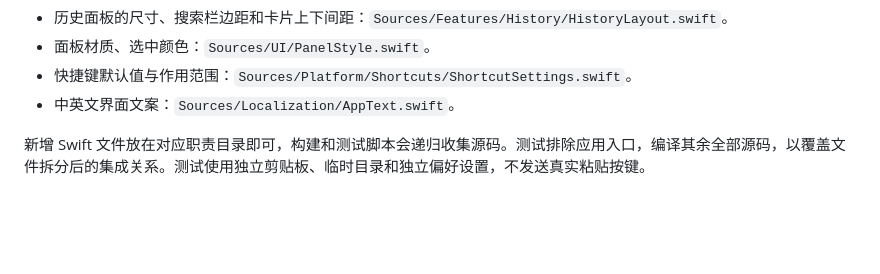
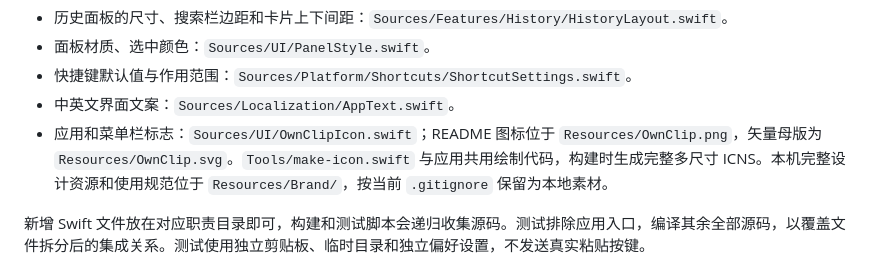
Before and after one commit to Poole33/own-clip, a Markdown page: docs/development.md, the part around the change. GitHub-like rendering; blank space fills up the shorter version.

```diff
--- a/docs/development.md
+++ b/docs/development.md
@@ -34,6 +34,7 @@
 - 面板材质、选中颜色：`Sources/UI/PanelStyle.swift`。
 - 快捷键默认值与作用范围：`Sources/Platform/Shortcuts/ShortcutSettings.swift`。
 - 中英文界面文案：`Sources/Localization/AppText.swift`。
+- 应用和菜单栏标志：`Sources/UI/OwnClipIcon.swift`；README 图标位于 `Resources/OwnClip.png`，矢量母版为 `Resources/OwnClip.svg`。`Tools/make-icon.swift` 与应用共用绘制代码，构建时生成完整多尺寸 ICNS。本机完整设计资源和使用规范位于 `Resources/Brand/`，按当前 `.gitignore` 保留为本地素材。
 
 新增 Swift 文件放在对应职责目录即可，构建和测试脚本会递归收集源码。测试排除应用入口，编译其余全部源码，以覆盖文件拆分后的集成关系。测试使用独立剪贴板、临时目录和独立偏好设置，不发送真实粘贴按键。
 
```
Also changed, not shown: README.md (+2 -0 lines), Resources/OwnClip.png (added), 6 other files.
